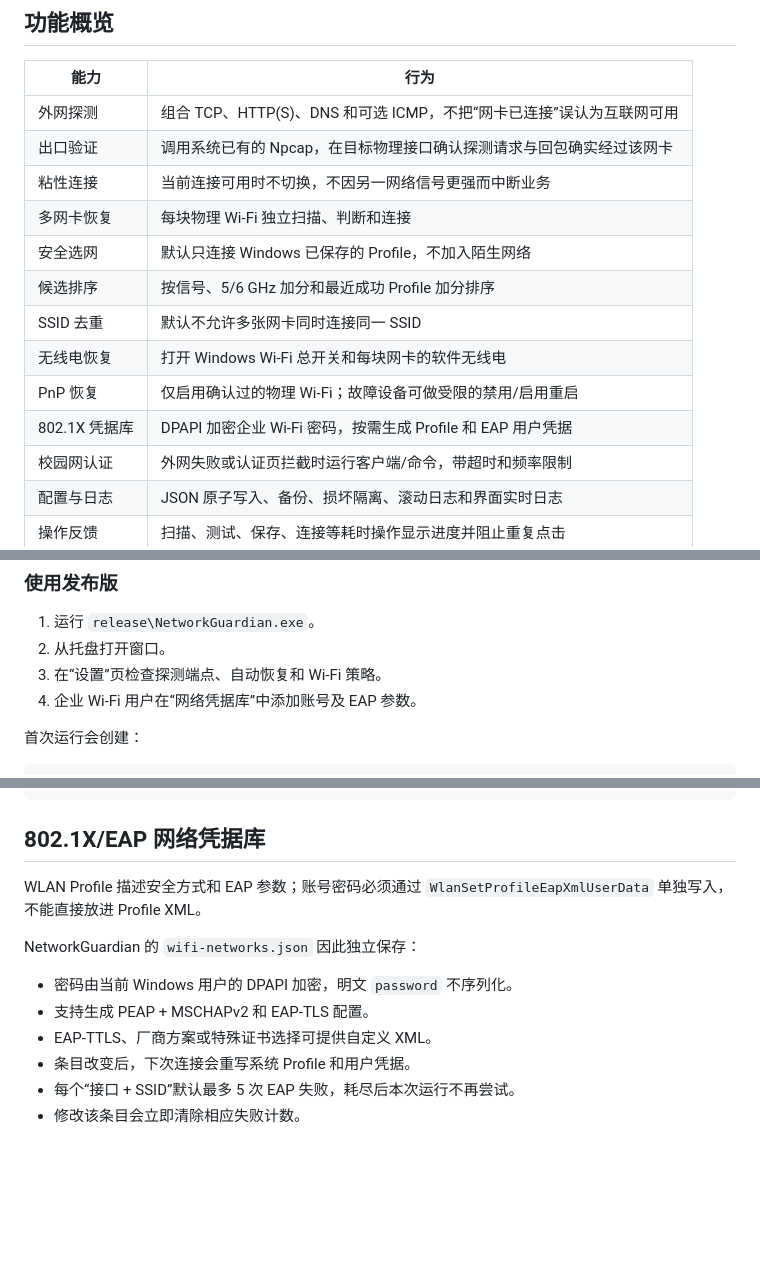
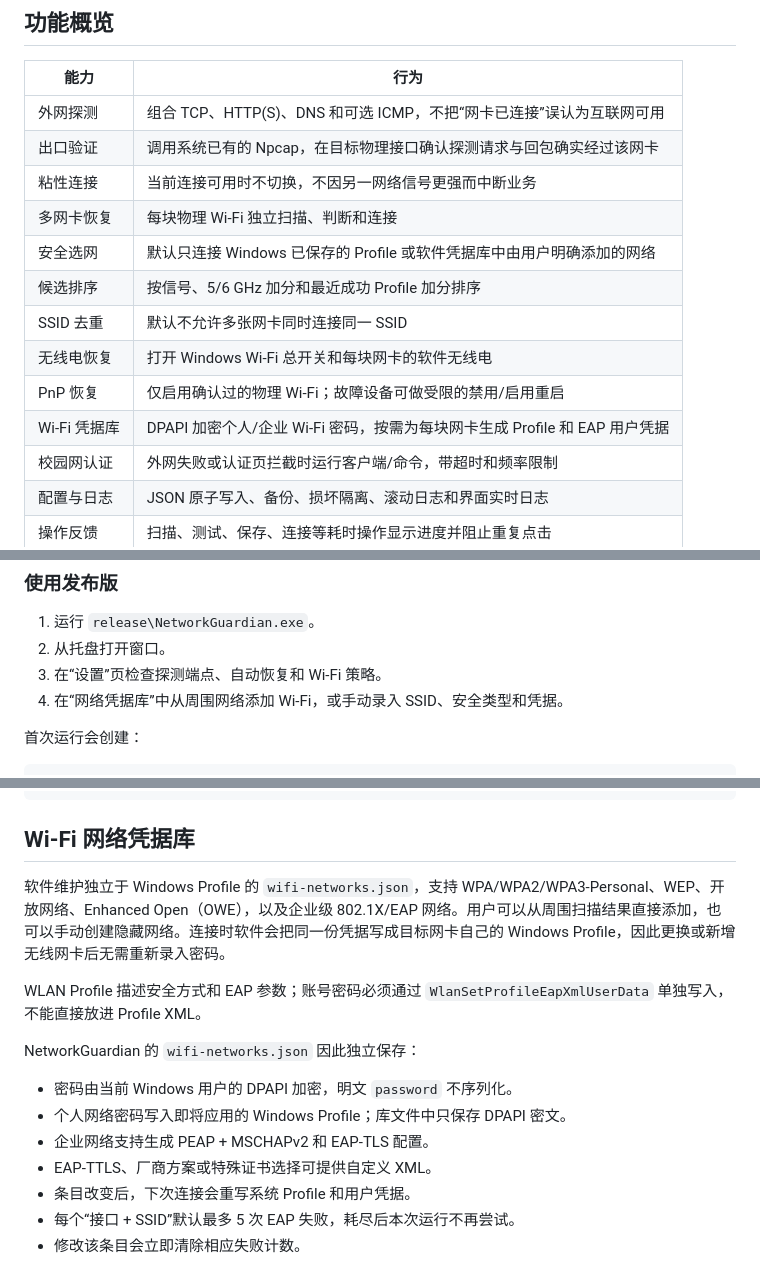
Before and after one commit to FairyXH/NetworkGuardian, a Markdown page: README.md, 3 parts joined by grey strips. Drawn GitHub-style; blank space fills up the shorter version.

Commit message:
docs: describe universal Wi-Fi credential library

````diff
--- a/README.md
+++ b/README.md
@@ -16,12 +16,12 @@ NetworkGuardian 是面向 Windows 10/11 的网络监测与自动恢复工具。
 | 出口验证 | 调用系统已有的 Npcap，在目标物理接口确认探测请求与回包确实经过该网卡 |
 | 粘性连接 | 当前连接可用时不切换，不因另一网络信号更强而中断业务 |
 | 多网卡恢复 | 每块物理 Wi-Fi 独立扫描、判断和连接 |
-| 安全选网 | 默认只连接 Windows 已保存的 Profile，不加入陌生网络 |
+| 安全选网 | 默认只连接 Windows 已保存的 Profile 或软件凭据库中由用户明确添加的网络 |
 | 候选排序 | 按信号、5/6 GHz 加分和最近成功 Profile 加分排序 |
 | SSID 去重 | 默认不允许多张网卡同时连接同一 SSID |
 | 无线电恢复 | 打开 Windows Wi-Fi 总开关和每块网卡的软件无线电 |
 | PnP 恢复 | 仅启用确认过的物理 Wi-Fi；故障设备可做受限的禁用/启用重启 |
-| 802.1X 凭据库 | DPAPI 加密企业 Wi-Fi 密码，按需生成 Profile 和 EAP 用户凭据 |
+| Wi-Fi 凭据库 | DPAPI 加密个人/企业 Wi-Fi 密码，按需为每块网卡生成 Profile 和 EAP 用户凭据 |
 | 校园网认证 | 外网失败或认证页拦截时运行客户端/命令，带超时和频率限制 |
 | 配置与日志 | JSON 原子写入、备份、损坏隔离、滚动日志和界面实时日志 |
 | 操作反馈 | 扫描、测试、保存、连接等耗时操作显示进度并阻止重复点击 |
@@ -40,7 +40,7 @@ NetworkGuardian 是面向 Windows 10/11 的网络监测与自动恢复工具。
 1. 运行 `release\NetworkGuardian.exe`。
 2. 从托盘打开窗口。
 3. 在“设置”页检查探测端点、自动恢复和 Wi-Fi 策略。
-4. 企业 Wi-Fi 用户在“网络凭据库”中添加账号及 EAP 参数。
+4. 在“网络凭据库”中从周围网络添加 Wi-Fi，或手动录入 SSID、安全类型和凭据。
 
 首次运行会创建：
 
@@ -170,14 +170,17 @@ HTTP(S) 同时检查状态码、可选正文标记和重定向；未跟随的 3x
 }
 ```
 
-## 802.1X/EAP 网络凭据库
+## Wi-Fi 网络凭据库
+
+软件维护独立于 Windows Profile 的 `wifi-networks.json`，支持 WPA/WPA2/WPA3-Personal、WEP、开放网络、Enhanced Open（OWE），以及企业级 802.1X/EAP 网络。用户可以从周围扫描结果直接添加，也可以手动创建隐藏网络。连接时软件会把同一份凭据写成目标网卡自己的 Windows Profile，因此更换或新增无线网卡后无需重新录入密码。
 
 WLAN Profile 描述安全方式和 EAP 参数；账号密码必须通过 `WlanSetProfileEapXmlUserData` 单独写入，不能直接放进 Profile XML。
 
 NetworkGuardian 的 `wifi-networks.json` 因此独立保存：
 
 - 密码由当前 Windows 用户的 DPAPI 加密，明文 `password` 不序列化。
-- 支持生成 PEAP + MSCHAPv2 和 EAP-TLS 配置。
+- 个人网络密码写入即将应用的 Windows Profile；库文件中只保存 DPAPI 密文。
+- 企业网络支持生成 PEAP + MSCHAPv2 和 EAP-TLS 配置。
 - EAP-TTLS、厂商方案或特殊证书选择可提供自定义 XML。
 - 条目改变后，下次连接会重写系统 Profile 和用户凭据。
 - 每个“接口 + SSID”默认最多 5 次 EAP 失败，耗尽后本次运行不再尝试。
````
Also changed, not shown: other parts of README.md (+2 -2 lines).
